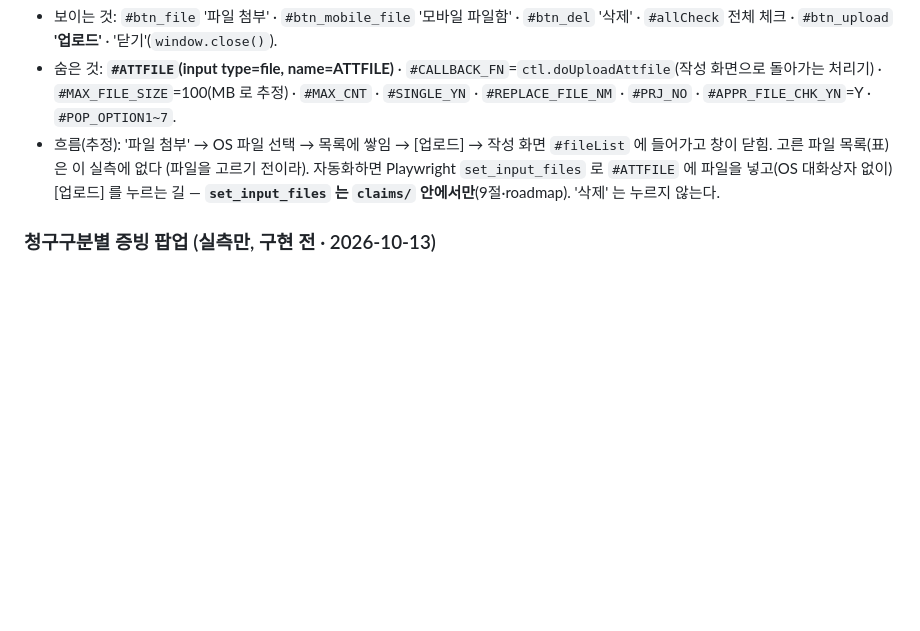
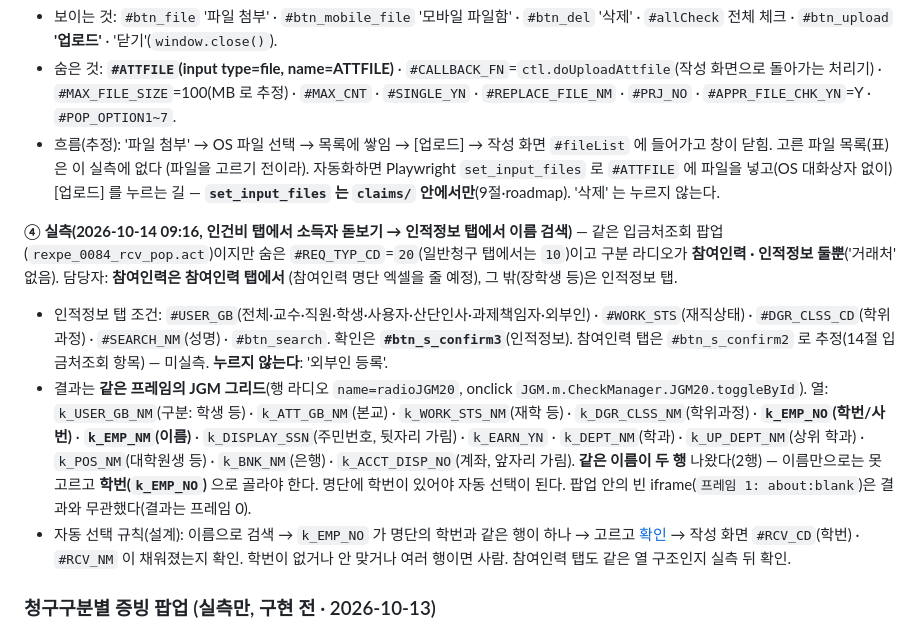
Before and after one commit to chaejung0606-source/reimagined-octo-broccoli, a Markdown page: CLAUDE.md, the part around the change. Rendered like a GitHub page; blank space fills up the shorter version.

Commit message:
문서: 장학금 ④ 실측 — 소득자 돋보기(인적정보 탭)의 결과 그리드 열과 행 라디오, 같은 이름 2행이라 학번으로 골라야 함
Co-Authored-By: Claude Fable 5.1 <noreply@anthropic.com>
Claude-Session: https://claude.ai/code/session_01H3XbBjF9Ag8wJbY4YVQSXF

```diff
--- a/CLAUDE.md
+++ b/CLAUDE.md
@@ -498,6 +498,21 @@ src/expense_review/  옛 바로가기 넘겨주기 전용 (3절)
   (파일을 고르기 전이라). 자동화하면 Playwright `set_input_files` 로 `#ATTFILE` 에 파일을 넣고(OS 대화상자 없이) [업로드] 를 누르는 길 —
   **`set_input_files` 는 `claims/` 안에서만**(9절·roadmap). '삭제' 는 누르지 않는다.
 
+**④ 실측(2026-10-14 09:16, 인건비 탭에서 소득자 돋보기 → 인적정보 탭에서 이름 검색)** — 같은 입금처조회 팝업(`rexpe_0084_rcv_pop.act`)이지만
+숨은 `#REQ_TYP_CD`=`20`(일반청구 탭에서는 `10`)이고 구분 라디오가 **참여인력 · 인적정보 둘뿐**('거래처' 없음). 담당자: **참여인력은 참여인력 탭에서**
+(참여인력 명단 엑셀을 줄 예정), 그 밖(장학생 등)은 인적정보 탭.
+
+- 인적정보 탭 조건: `#USER_GB`(전체·교수·직원·학생·사용자·산단인사·과제책임자·외부인) · `#WORK_STS`(재직상태) · `#DGR_CLSS_CD`(학위과정) · `#SEARCH_NM`(성명) ·
+  `#btn_search`. 확인은 **`#btn_s_confirm3`**(인적정보). 참여인력 탭은 `#btn_s_confirm2` 로 추정(14절 입금처조회 항목) — 미실측.
+  **누르지 않는다**: '외부인 등록'.
+- 결과는 **같은 프레임의 JGM 그리드**(행 라디오 `name=radioJGM20`, onclick `JGM.m.CheckManager.JGM20.toggleById`). 열: `k_USER_GB_NM`(구분: 학생 등) ·
+  `k_ATT_GB_NM`(본교) · `k_WORK_STS_NM`(재학 등) · `k_DGR_CLSS_NM`(학위과정) · **`k_EMP_NO`(학번/사번)** · **`k_EMP_NM`(이름)** · `k_DISPLAY_SSN`(주민번호,
+  뒷자리 가림) · `k_EARN_YN` · `k_DEPT_NM`(학과) · `k_UP_DEPT_NM`(상위 학과) · `k_POS_NM`(대학원생 등) · `k_BNK_NM`(은행) · `k_ACCT_DISP_NO`(계좌, 앞자리 가림).
+  **같은 이름이 두 행** 나왔다(2행) — 이름만으로는 못 고르고 **학번(`k_EMP_NO`)** 으로 골라야 한다. 명단에 학번이 있어야 자동 선택이 된다.
+  팝업 안의 빈 iframe(`프레임 1: about:blank`)은 결과와 무관했다(결과는 프레임 0).
+- 자동 선택 규칙(설계): 이름으로 검색 → `k_EMP_NO` 가 명단의 학번과 같은 행이 하나 → 고르고 [확인](`btn_s_confirm3`) → 작성 화면 `#RCV_CD`(학번) ·
+  `#RCV_NM` 이 채워졌는지 확인. 학번이 없거나 안 맞거나 여러 행이면 사람. 참여인력 탭도 같은 열 구조인지 실측 뒤 확인.
+
 ### 청구구분별 증빙 팝업 (실측만, 구현 전 · 2026-10-13)
 
 청구구분 라디오(`name=REQ_DIV_CD`)를 고르면 `(*)증빙 [신규등록]`(`#btn_addEvid2`) · `[불러오기]`(`#btn_addEvid3`) 가 보이고, 증빙이
```
